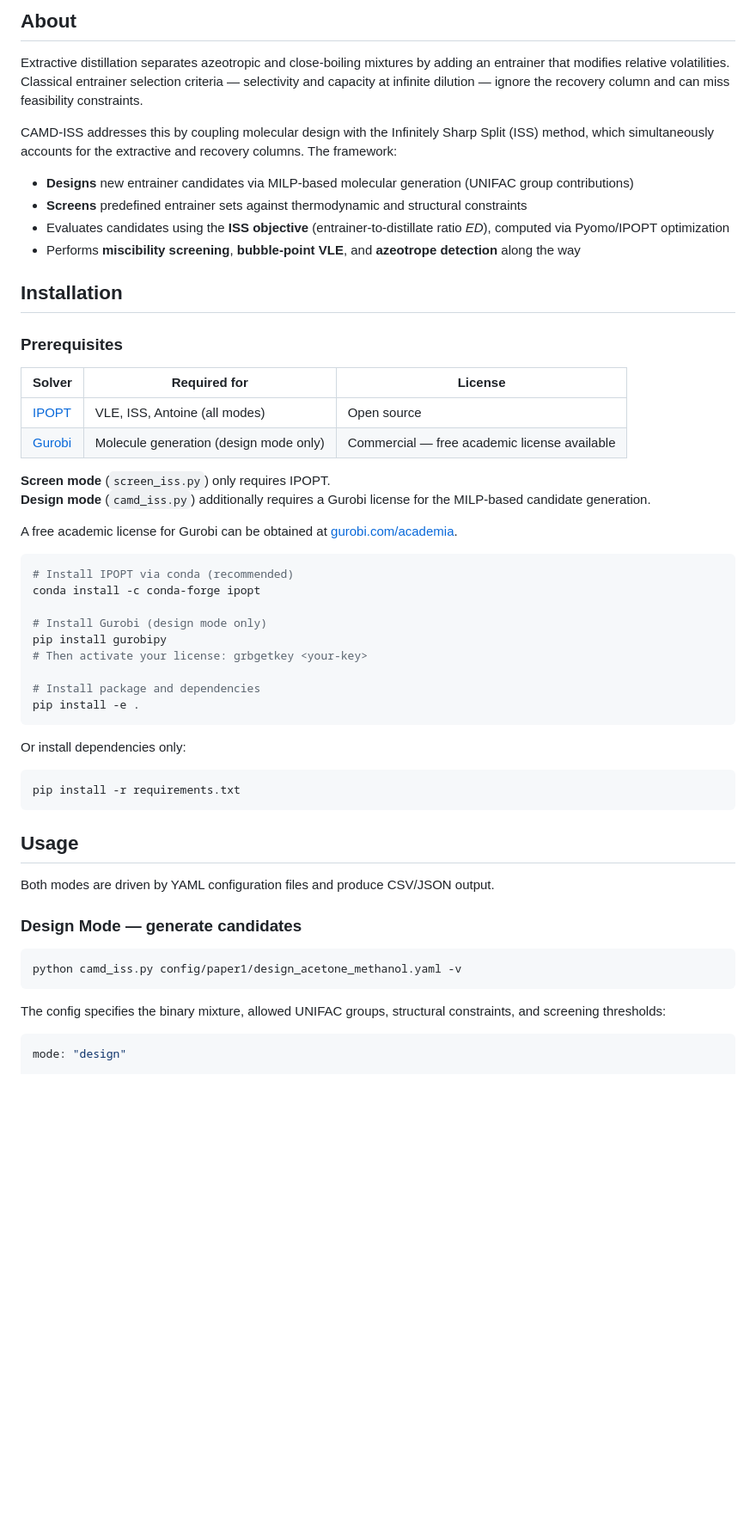
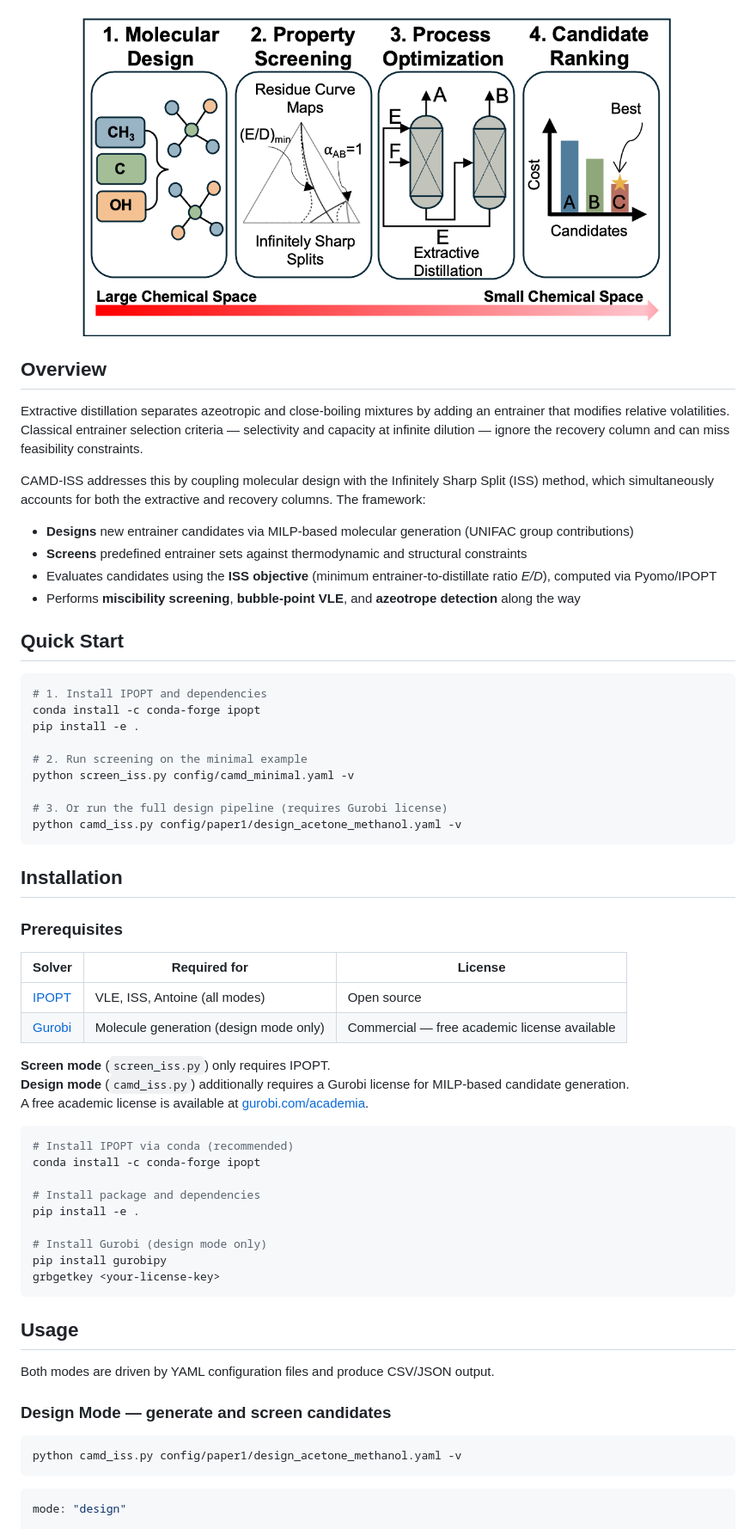
Before and after one commit to arnaou/camd_iss, a Markdown page: README.md, the part around one of its changes. Shown at 86% size. Rendered like a GitHub page; pictures changed too: img/TOC.png (added); blank space fills up the shorter version.

````diff
--- a/README.md
+++ b/README.md
@@ -6,14 +8,32 @@
 
-## About
+<p align="center">
+  <img src="img/TOC.png" alt="CAMD-ISS overview" width="700"/>
+</p>
+
+## Overview
 
 Extractive distillation separates azeotropic and close-boiling mixtures by adding an entrainer that modifies relative volatilities. Classical entrainer selection criteria — selectivity and capacity at infinite dilution — ignore the recovery column and can miss feasibility constraints.
 
-CAMD-ISS addresses this by coupling molecular design with the Infinitely Sharp Split (ISS) method, which simultaneously accounts for the extractive and recovery columns. The framework:
+CAMD-ISS addresses this by coupling molecular design with the Infinitely Sharp Split (ISS) method, which simultaneously accounts for both the extractive and recovery columns. The framework:
 
 - **Designs** new entrainer candidates via MILP-based molecular generation (UNIFAC group contributions)
 - **Screens** predefined entrainer sets against thermodynamic and structural constraints
-- Evaluates candidates using the **ISS objective** (entrainer-to-distillate ratio *ED*), computed via Pyomo/IPOPT optimization
+- Evaluates candidates using the **ISS objective** (minimum entrainer-to-distillate ratio *E/D*), computed via Pyomo/IPOPT
 - Performs **miscibility screening**, **bubble-point VLE**, and **azeotrope detection** along the way
+
+## Quick Start
+
+```bash
+# 1. Install IPOPT and dependencies
+conda install -c conda-forge ipopt
+pip install -e .
+
+# 2. Run screening on the minimal example
+python screen_iss.py config/camd_minimal.yaml -v
+
+# 3. Or run the full design pipeline (requires Gurobi license)
+python camd_iss.py config/paper1/design_acetone_methanol.yaml -v
+```
 
 ## Installation
 
@@ -25,39 +45,30 @@ CAMD-ISS addresses this by coupling molecular design with the Infinitely Sharp S
 | [Gurobi](https://www.gurobi.com/) | Molecule generation (design mode only) | Commercial — free academic license available |
 
 **Screen mode** (`screen_iss.py`) only requires IPOPT.
-**Design mode** (`camd_iss.py`) additionally requires a Gurobi license for the MILP-based candidate generation.
-
-A free academic license for Gurobi can be obtained at [gurobi.com/academia](https://www.gurobi.com/academia/academic-program-and-licenses/).
+**Design mode** (`camd_iss.py`) additionally requires a Gurobi license for MILP-based candidate generation.
+A free academic license is available at [gurobi.com/academia](https://www.gurobi.com/academia/academic-program-and-licenses/).
 
 ```bash
 # Install IPOPT via conda (recommended)
 conda install -c conda-forge ipopt
 
+# Install package and dependencies
+pip install -e .
+
 # Install Gurobi (design mode only)
 pip install gurobipy
-# Then activate your license: grbgetkey <your-key>
-
-# Install package and dependencies
-pip install -e .
-```
-
-Or install dependencies only:
-
-```bash
-pip install -r requirements.txt
+grbgetkey <your-license-key>
 ```
 
 ## Usage
 
 Both modes are driven by YAML configuration files and produce CSV/JSON output.
 
-### Design Mode — generate candidates
+### Design Mode — generate and screen candidates
 
 ```bash
 python camd_iss.py config/paper1/design_acetone_methanol.yaml -v
 ```
-
-The config specifies the binary mixture, allowed UNIFAC groups, structural constraints, and screening thresholds:
 
 ```yaml
 mode: "design"
````
Also changed, not shown: other parts of README.md (+18 -22 lines).
